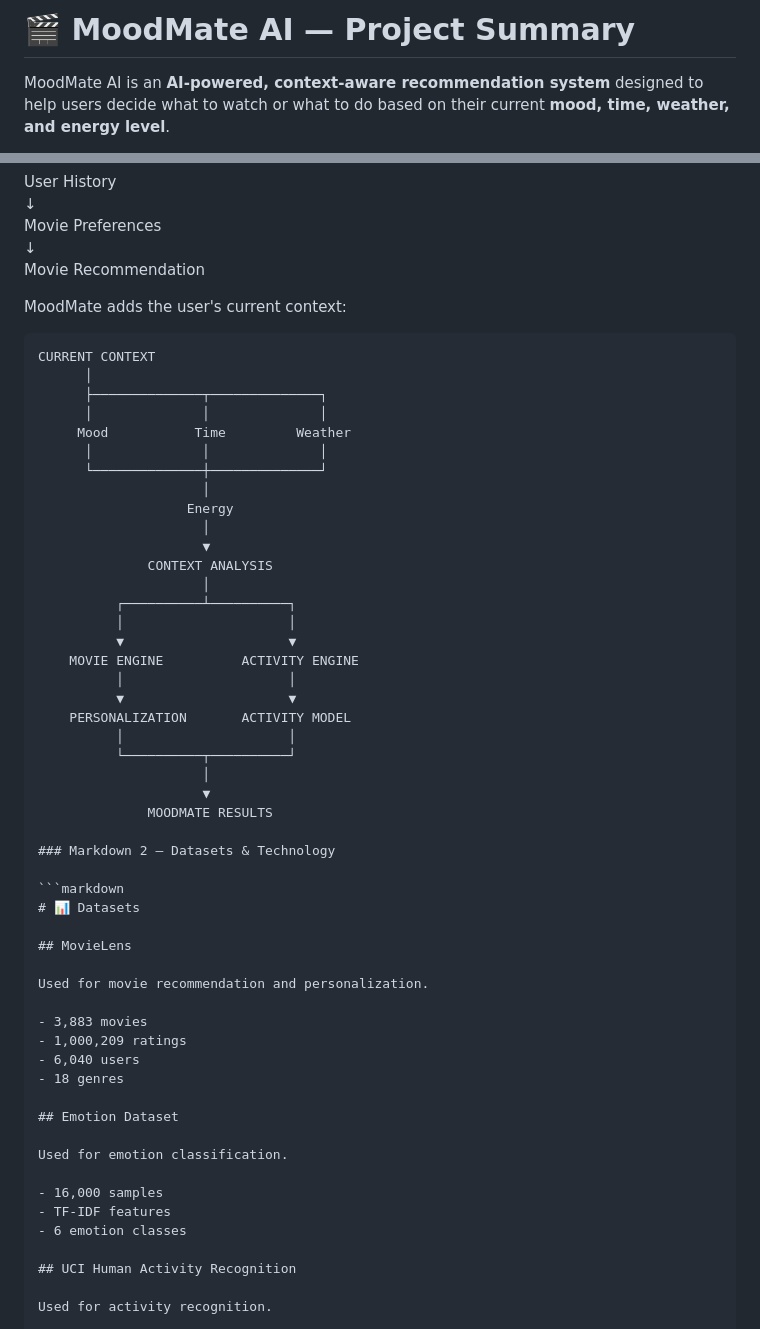
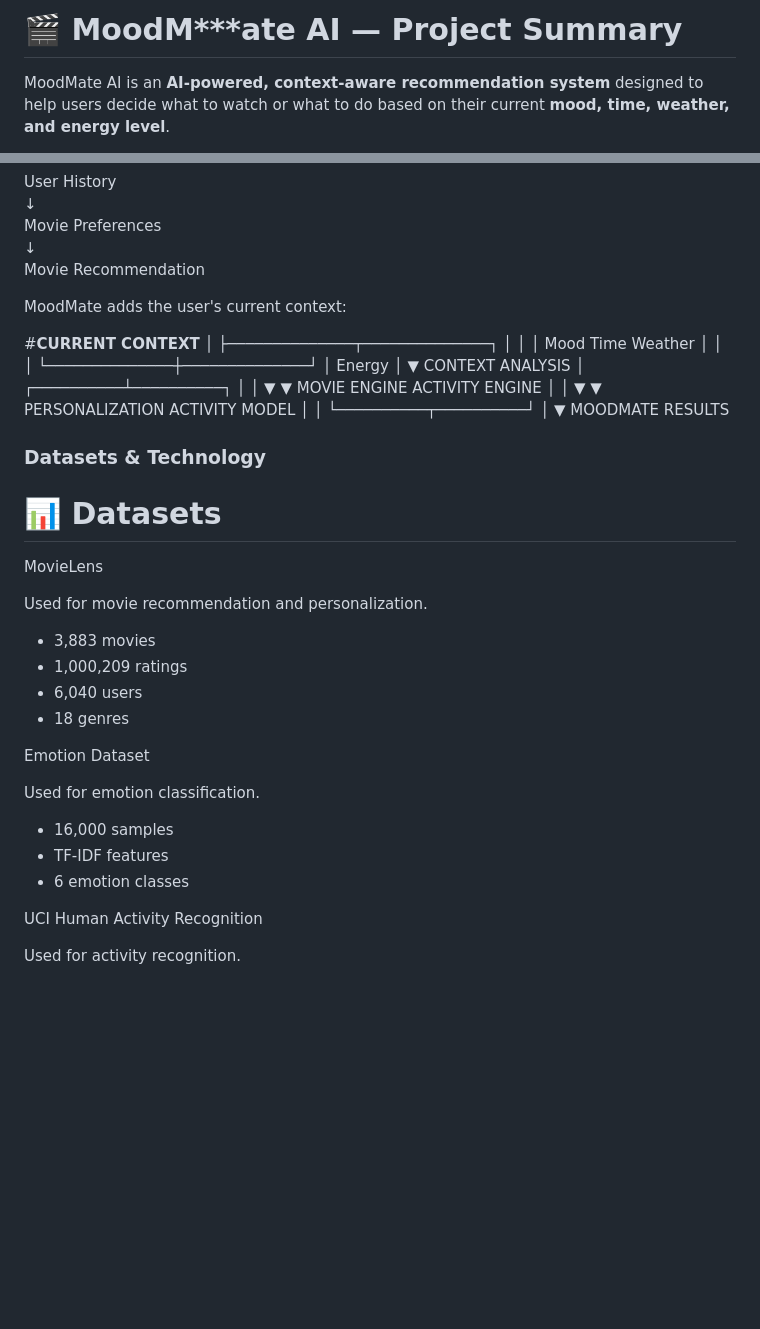
Before and after one commit to srinjoyee-banerjee/MoodMate, a Markdown page: README.md, 2 parts joined by grey strips. Rendered like a GitHub page; blank space fills up the shorter version.

````diff
--- a/README.md
+++ b/README.md
@@ -1,4 +1,4 @@
-# 🎬 MoodMate AI — Project Summary
+# 🎬 MoodM***ate AI — Project Summary
 
 MoodMate AI is an **AI-powered, context-aware recommendation system** designed to help users decide what to watch or what to do based on their current **mood, time, weather, and energy level**.
 
@@ -40,8 +41,8 @@ Movie Recommendation
 
 MoodMate adds the user's current context:
 
-```text
-CURRENT CONTEXT
+
+#**CURRENT CONTEXT**
       │
       ├──────────────┬──────────────┐
       │              │              │
@@ -67,12 +68,12 @@ CURRENT CONTEXT
                      ▼
               MOODMATE RESULTS
 
-### Markdown 2 — Datasets & Technology
+###  Datasets & Technology
 
-```markdown
+
 # 📊 Datasets
 
-## MovieLens
+ MovieLens
 
 Used for movie recommendation and personalization.
 
@@ -81,7 +82,7 @@ Used for movie recommendation and personalization.
 - 6,040 users
 - 18 genres
 
-## Emotion Dataset
+ Emotion Dataset
 
 Used for emotion classification.
 
@@ -89,7 +90,7 @@ Used for emotion classification.
 - TF-IDF features
 - 6 emotion classes
 
-## UCI Human Activity Recognition
+UCI Human Activity Recognition
 
 Used for activity recognition.
 
````
Also changed, not shown: other parts of README.md (+1 -0 lines).
